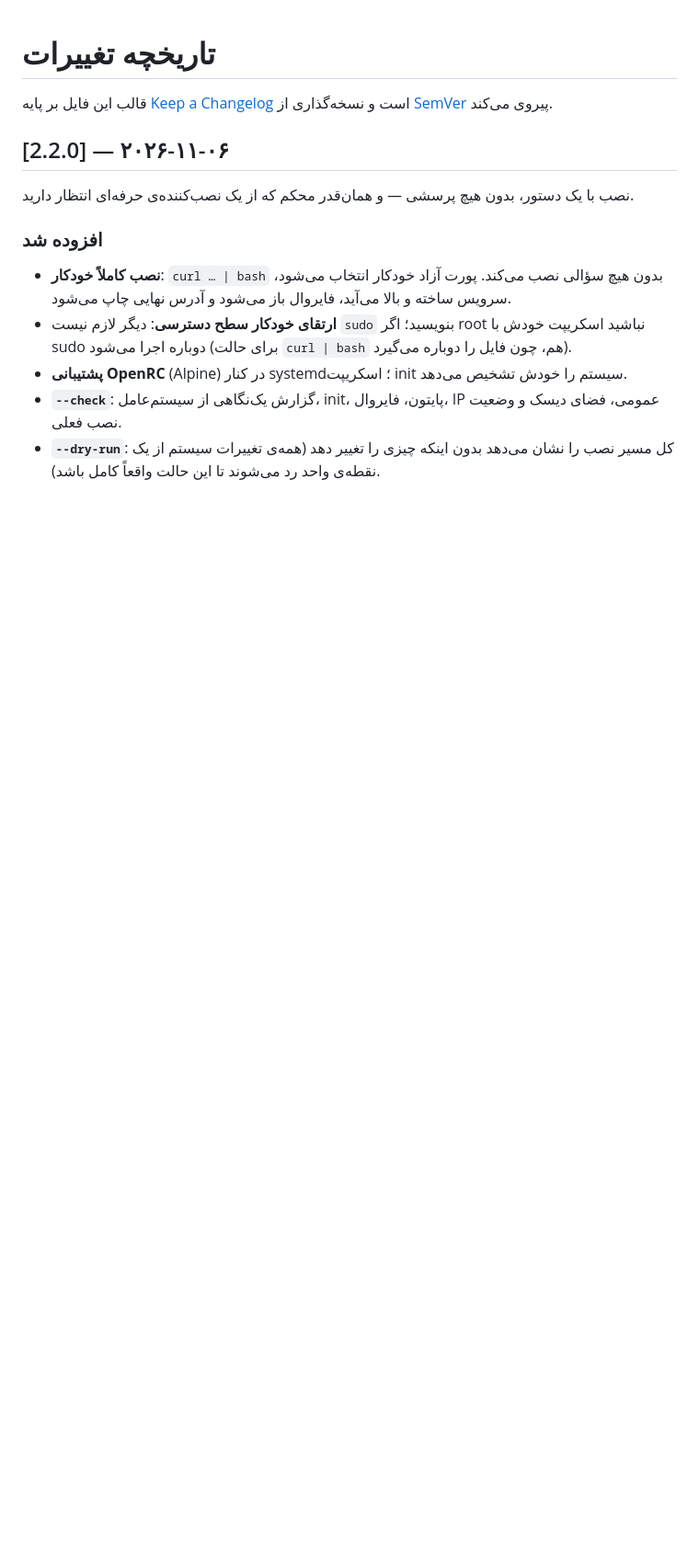
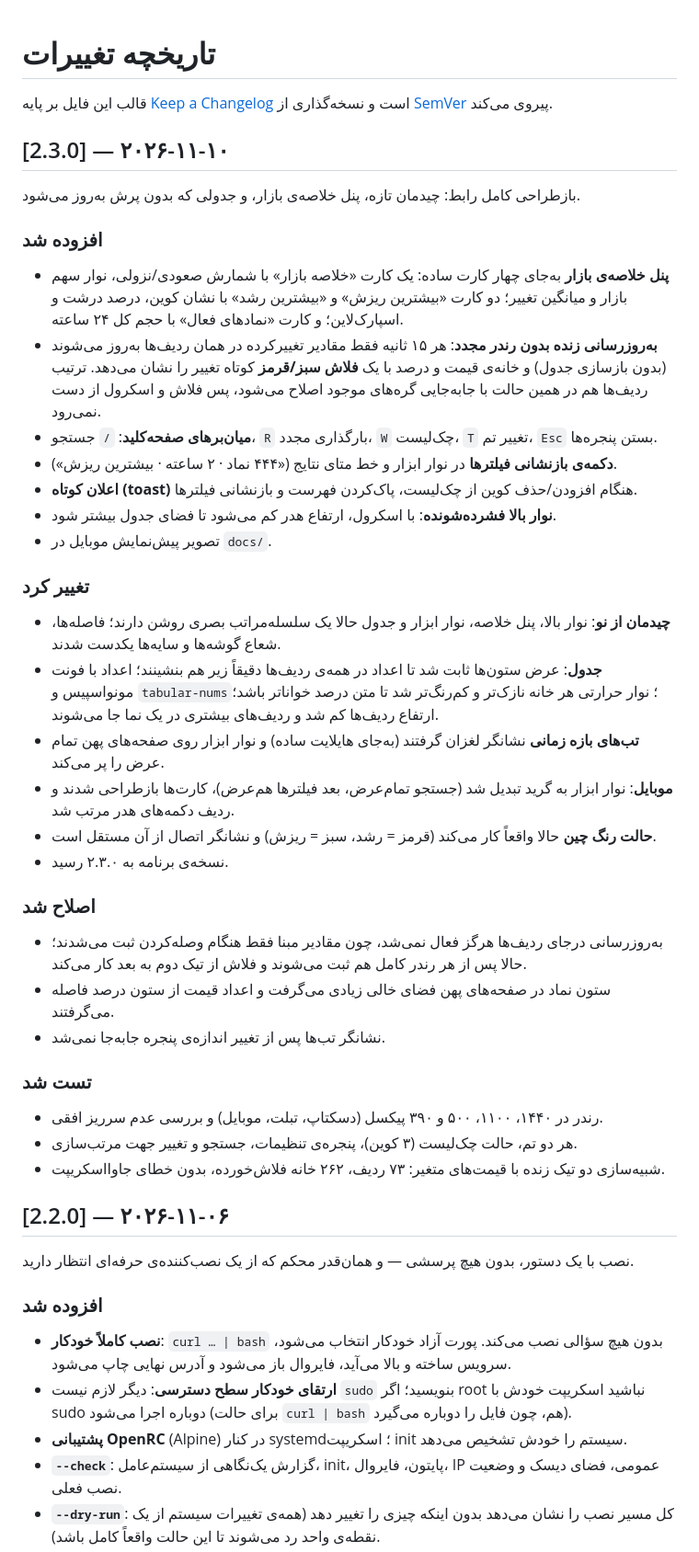
Before and after one commit to NigaByte031/binance-futures-screener, a Markdown page: CHANGELOG.md, the part around the change. Shown at 92% size. Rendered like a GitHub page; blank space fills up the shorter version.

```diff
--- a/CHANGELOG.md
+++ b/CHANGELOG.md
@@ -1,6 +1,37 @@
 # تاریخچه تغییرات
 
 قالب این فایل بر پایه [Keep a Changelog](https://keepachangelog.com/fa/1.1.0/) است و نسخه‌گذاری از [SemVer](https://semver.org/lang/fa/) پیروی می‌کند.
+
+## [2.3.0] — ۲۰۲۶-۱۱-۱۰
+
+بازطراحی کامل رابط: چیدمان تازه، پنل خلاصه‌ی بازار، و جدولی که بدون پرش به‌روز می‌شود.
+
+### افزوده شد
+- **پنل خلاصه‌ی بازار** به‌جای چهار کارت ساده: یک کارت «خلاصه بازار» با شمارش صعودی/نزولی، نوار سهم بازار و میانگین تغییر؛ دو کارت «بیشترین ریزش» و «بیشترین رشد» با نشان کوین، درصد درشت و اسپارک‌لاین؛ و کارت «نمادهای فعال» با حجم کل ۲۴ ساعته.
+- **به‌روزرسانی زنده بدون رندر مجدد**: هر ۱۵ ثانیه فقط مقادیر تغییرکرده در همان ردیف‌ها به‌روز می‌شوند (بدون بازسازی جدول) و خانه‌ی قیمت و درصد با یک **فلاش سبز/قرمز** کوتاه تغییر را نشان می‌دهد. ترتیب ردیف‌ها هم در همین حالت با جابه‌جایی گره‌های موجود اصلاح می‌شود، پس فلاش و اسکرول از دست نمی‌رود.
+- **میان‌برهای صفحه‌کلید**: `/` جستجو، `R` بارگذاری مجدد، `W` چک‌لیست، `T` تغییر تم، `Esc` بستن پنجره‌ها.
+- **دکمه‌ی بازنشانی فیلترها** در نوار ابزار و خط متای نتایج («۴۴۴ نماد · ۲ ساعته · بیشترین ریزش»).
+- **اعلان کوتاه (toast)** هنگام افزودن/حذف کوین از چک‌لیست، پاک‌کردن فهرست و بازنشانی فیلترها.
+- **نوار بالا فشرده‌شونده**: با اسکرول، ارتفاع هدر کم می‌شود تا فضای جدول بیشتر شود.
+- تصویر پیش‌نمایش موبایل در `docs/`.
+
+### تغییر کرد
+- **چیدمان از نو**: نوار بالا، پنل خلاصه، نوار ابزار و جدول حالا یک سلسله‌مراتب بصری روشن دارند؛ فاصله‌ها، شعاع گوشه‌ها و سایه‌ها یکدست شدند.
+- **جدول**: عرض ستون‌ها ثابت شد تا اعداد در همه‌ی ردیف‌ها دقیقاً زیر هم بنشینند؛ اعداد با فونت مونواسپیس و `tabular-nums`؛ نوار حرارتی هر خانه نازک‌تر و کم‌رنگ‌تر شد تا متن درصد خواناتر باشد؛ ارتفاع ردیف‌ها کم شد و ردیف‌های بیشتری در یک نما جا می‌شوند.
+- **تب‌های بازه زمانی** نشانگر لغزان گرفتند (به‌جای هایلایت ساده) و نوار ابزار روی صفحه‌های پهن تمام عرض را پر می‌کند.
+- **موبایل**: نوار ابزار به گرید تبدیل شد (جستجو تمام‌عرض، بعد فیلترها هم‌عرض)، کارت‌ها بازطراحی شدند و ردیف دکمه‌های هدر مرتب شد.
+- **حالت رنگ چین** حالا واقعاً کار می‌کند (قرمز = رشد، سبز = ریزش) و نشانگر اتصال از آن مستقل است.
+- نسخه‌ی برنامه به ۲.۳.۰ رسید.
+
+### اصلاح شد
+- به‌روزرسانی درجای ردیف‌ها هرگز فعال نمی‌شد، چون مقادیر مبنا فقط هنگام وصله‌کردن ثبت می‌شدند؛ حالا پس از هر رندر کامل هم ثبت می‌شوند و فلاش از تیک دوم به بعد کار می‌کند.
+- ستون نماد در صفحه‌های پهن فضای خالی زیادی می‌گرفت و اعداد قیمت از ستون درصد فاصله می‌گرفتند.
+- نشانگر تب‌ها پس از تغییر اندازه‌ی پنجره جابه‌جا نمی‌شد.
+
+### تست شد
+- رندر در ۱۴۴۰، ۱۱۰۰، ۵۰۰ و ۳۹۰ پیکسل (دسکتاپ، تبلت، موبایل) و بررسی عدم سرریز افقی.
+- هر دو تم، حالت چک‌لیست (۳ کوین)، پنجره‌ی تنظیمات، جستجو و تغییر جهت مرتب‌سازی.
+- شبیه‌سازی دو تیک زنده با قیمت‌های متغیر: ۷۳ ردیف، ۲۶۲ خانه فلاش‌خورده، بدون خطای جاوااسکریپت.
 
 ## [2.2.0] — ۲۰۲۶-۱۱-۰۶
 
```
Also changed, not shown: README.md (+19 -4 lines), docs/preview-light.png, docs/preview-mobile.png (added), docs/preview-watch.png, docs/preview.png, 1 other file.
